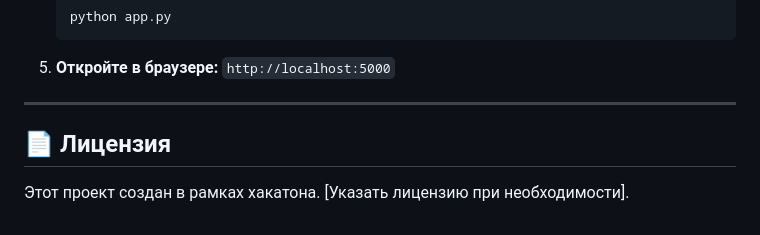
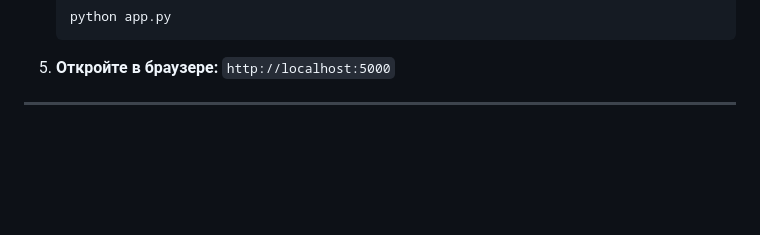
Before and after one commit to LeonardoKotu/AppIdeasGenerator, a Markdown page: README.md, the part around the change printed below. GitHub-like rendering; blank space fills up the shorter version.

```diff
--- a/README.md
+++ b/README.md
@@ -98,7 +96,3 @@
 5.  **Откройте в браузере:** `http://localhost:5000`
 
 ---
-
-## 📄 Лицензия
-
-Этот проект создан в рамках хакатона. [Указать лицензию при необходимости].
```
Also changed, not shown: other parts of README.md (+1 -3 lines).
